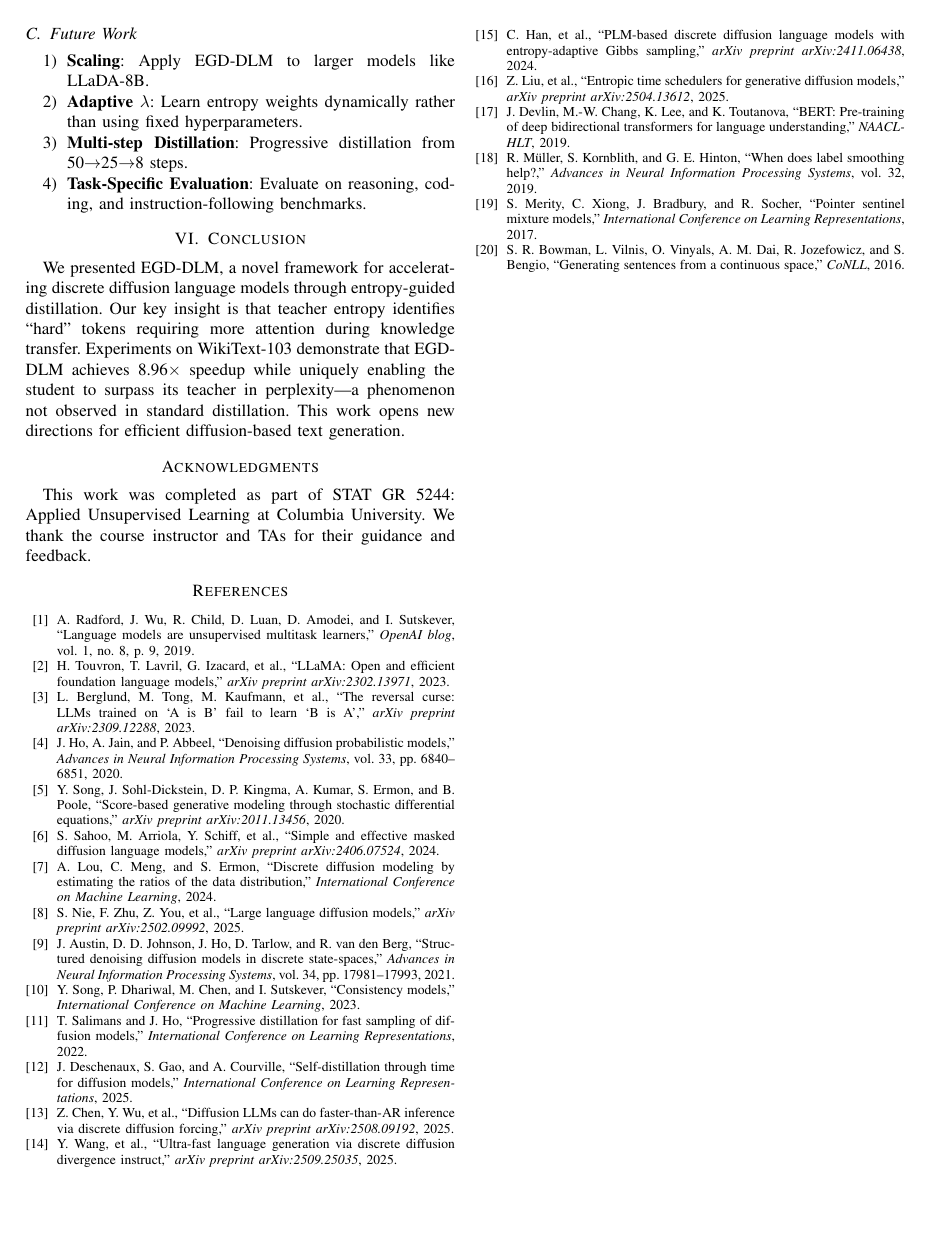
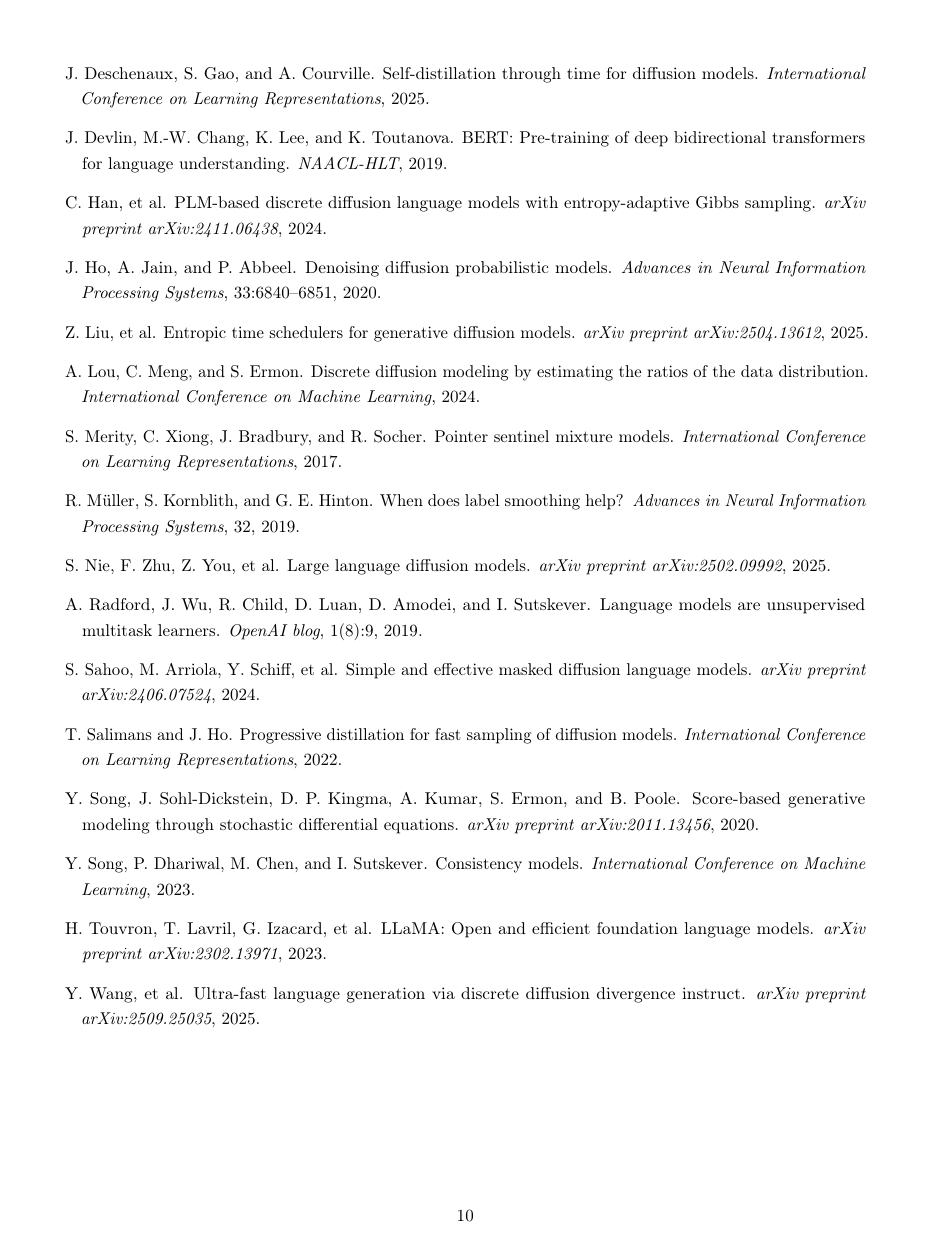
Before and after one commit to marcochen0720/5244project, a LaTeX paper (report/egd_dlm_report.tex): page 5 of 5 before the commit and page 10 of 10 after it. Compiled offline with pdfLaTeX.

Commit message:
Switch report template to arXiv preprint style
- Use standard article class with natbib
- 1-inch margins, 1.5 line spacing
- Author-year citation style
- Clean, readable format suitable for arXiv

```diff
--- a/report/egd_dlm_report.tex
+++ b/report/egd_dlm_report.tex
@@ -384,8 +407,7 @@
 % References
 % ============================================================================
 
-\bibliographystyle{IEEEtran}
+\bibliographystyle{plainnat}
+
 \begin{thebibliography}{99}
 
-\bibitem{radford2019language}
-A. Radford, J. Wu, R. Child, D. Luan, D. Amodei, and I. Sutskever, ``Language models are unsupervised multitask learners,'' \textit{OpenAI blog}, vol. 1, no. 8, p. 9, 2019.
@@ -392,3 +418 @@
 
-\bibitem{touvron2023llama}
-H. Touvron, T. Lavril, G. Izacard, et al., ``LLaMA: Open and efficient foundation language models,'' \textit{arXiv preprint arXiv:2302.13971}, 2023.
@@ -395,3 +423 @@
 
-\bibitem{berglund2023reversal}
-L. Berglund, M. Tong, M. Kaufmann, et al., ``The reversal curse: LLMs trained on `A is B' fail to learn `B is A','' \textit{arXiv preprint arXiv:2309.12288}, 2023.
@@ -398,3 +428 @@
 
-\bibitem{ho2020denoising}
-J. Ho, A. Jain, and P. Abbeel, ``Denoising diffusion probabilistic models,'' \textit{Advances in Neural Information Processing Systems}, vol. 33, pp. 6840--6851, 2020.
@@ -401,51 +433,83 @@
 
-\bibitem{song2020score}
-Y. Song, J. Sohl-Dickstein, D. P. Kingma, A. Kumar, S. Ermon, and B. Poole, ``Score-based generative modeling through stochastic differential equations,'' \textit{arXiv preprint arXiv:2011.13456}, 2020.
+\bibitem[Deschenaux et al.(2024)]{deschenaux2024sdtt}
+J.~Deschenaux, S.~Gao, and A.~Courville.
+\newblock Self-distillation through time for diffusion models.
+\newblock \emph{International Conference on Learning Representations}, 2025.
 
-\bibitem{sahoo2024simple}
-S. Sahoo, M. Arriola, Y. Schiff, et al., ``Simple and effective masked diffusion language models,'' \textit{arXiv preprint arXiv:2406.07524}, 2024.
+\bibitem[Devlin et al.(2019)]{devlin2019bert}
+J.~Devlin, M.-W. Chang, K.~Lee, and K.~Toutanova.
+\newblock BERT: Pre-training of deep bidirectional transformers for language understanding.
+\newblock \emph{NAACL-HLT}, 2019.
 
-\bibitem{lou2024discrete}
-A. Lou, C. Meng, and S. Ermon, ``Discrete diffusion modeling by estimating the ratios of the data distribution,'' \textit{International Conference on Machine Learning}, 2024.
+\bibitem[Han et al.(2024)]{han2024diffusion}
+C.~Han, et al.
+\newblock PLM-based discrete diffusion language models with entropy-adaptive Gibbs sampling.
+\newblock \emph{arXiv preprint arXiv:2411.06438}, 2024.
 
-\bibitem{nie2025llada}
-S. Nie, F. Zhu, Z. You, et al., ``Large language diffusion models,'' \textit{arXiv preprint arXiv:2502.09992}, 2025.
+\bibitem[Ho et al.(2020)]{ho2020denoising}
+J.~Ho, A.~Jain, and P.~Abbeel.
+\newblock Denoising diffusion probabilistic models.
+\newblock \emph{Advances in Neural Information Processing Systems}, 33:6840--6851, 2020.
 
-\bibitem{austin2021structured}
-J. Austin, D. D. Johnson, J. Ho, D. Tarlow, and R. van den Berg, ``Structured denoising diffusion models in discrete state-spaces,'' \textit{Advances in Neural Information Processing Systems}, vol. 34, pp. 17981--17993, 2021.
+\bibitem[Liu et al.(2025)]{liu2025entropic}
+Z.~Liu, et al.
+\newblock Entropic time schedulers for generative diffusion models.
+\newblock \emph{arXiv preprint arXiv:2504.13612}, 2025.
 
-\bibitem{song2023consistency}
-Y. Song, P. Dhariwal, M. Chen, and I. Sutskever, ``Consistency models,'' \textit{International Conference on Machine Learning}, 2023.
+\bibitem[Lou et al.(2024)]{lou2024discrete}
+A.~Lou, C.~Meng, and S.~Ermon.
+\newblock Discrete diffusion modeling by estimating the ratios of the data distribution.
+\newblock \emph{International Conference on Machine Learning}, 2024.
 
-\bibitem{salimans2022progressive}
-T. Salimans and J. Ho, ``Progressive distillation for fast sampling of diffusion models,'' \textit{International Conference on Learning Representations}, 2022.
+\bibitem[Merity et al.(2017)]{merity2017pointer}
+S.~Merity, C.~Xiong, J.~Bradbury, and R.~Socher.
+\newblock Pointer sentinel mixture models.
+\newblock \emph{International Conference on Learning Representations}, 2017.
 
-\bibitem{deschenaux2024sdtt}
-J. Deschenaux, S. Gao, and A. Courville, ``Self-distillation through time for diffusion models,'' \textit{International Conference on Learning Representations}, 2025.
+\bibitem[M{\"u}ller et al.(2019)]{muller2019does}
+R.~M{\"u}ller, S.~Kornblith, and G.~E. Hinton.
+\newblock When does label smoothing help?
+\newblock \emph{Advances in Neural Information Processing Systems}, 32, 2019.
 
-\bibitem{chen2025d2f}
-Z. Chen, Y. Wu, et al., ``Diffusion LLMs can do faster-than-AR inference via discrete diffusion forcing,'' \textit{arXiv preprint arXiv:2508.09192}, 2025.
+\bibitem[Nie et al.(2025)]{nie2025llada}
+S.~Nie, F.~Zhu, Z.~You, et al.
+\newblock Large language diffusion models.
+\newblock \emph{arXiv preprint arXiv:2502.09992}, 2025.
 
-\bibitem{wang2025didi}
-Y. Wang, et al., ``Ultra-fast language generation via discrete diffusion divergence instruct,'' \textit{arXiv preprint arXiv:2509.25035}, 2025.
+\bibitem[Radford et al.(2019)]{radford2019language}
+A.~Radford, J.~Wu, R.~Child, D.~Luan, D.~Amodei, and I.~Sutskever.
+\newblock Language models are unsupervised multitask learners.
+\newblock \emph{OpenAI blog}, 1(8):9, 2019.
 
-\bibitem{han2024diffusion}
-C. Han, et al., ``PLM-based discrete diffusion language models with entropy-adaptive Gibbs sampling,'' \textit{arXiv preprint arXiv:2411.06438}, 2024.
+\bibitem[Sahoo et al.(2024)]{sahoo2024simple}
+S.~Sahoo, M.~Arriola, Y.~Schiff, et al.
+\newblock Simple and effective masked diffusion language models.
+\newblock \emph{arXiv preprint arXiv:2406.07524}, 2024.
 
-\bibitem{liu2025entropic}
-Z. Liu, et al., ``Entropic time schedulers for generative diffusion models,'' \textit{arXiv preprint arXiv:2504.13612}, 2025.
+\bibitem[Salimans and Ho(2022)]{salimans2022progressive}
+T.~Salimans and J.~Ho.
+\newblock Progressive distillation for fast sampling of diffusion models.
+\newblock \emph{International Conference on Learning Representations}, 2022.
 
-\bibitem{devlin2019bert}
-J. Devlin, M.-W. Chang, K. Lee, and K. Toutanova, ``BERT: Pre-training of deep bidirectional transformers for language understanding,'' \textit{NAACL-HLT}, 2019.
+\bibitem[Song et al.(2020)]{song2020score}
+Y.~Song, J.~Sohl-Dickstein, D.~P. Kingma, A.~Kumar, S.~Ermon, and B.~Poole.
+\newblock Score-based generative modeling through stochastic differential equations.
+\newblock \emph{arXiv preprint arXiv:2011.13456}, 2020.
 
-\bibitem{muller2019does}
-R. M{\"u}ller, S. Kornblith, and G. E. Hinton, ``When does label smoothing help?,'' \textit{Advances in Neural Information Processing Systems}, vol. 32, 2019.
+\bibitem[Song et al.(2023)]{song2023consistency}
+Y.~Song, P.~Dhariwal, M.~Chen, and I.~Sutskever.
+\newblock Consistency models.
+\newblock \emph{International Conference on Machine Learning}, 2023.
 
-\bibitem{merity2017pointer}
-S. Merity, C. Xiong, J. Bradbury, and R. Socher, ``Pointer sentinel mixture models,'' \textit{International Conference on Learning Representations}, 2017.
+\bibitem[Touvron et al.(2023)]{touvron2023llama}
+H.~Touvron, T.~Lavril, G.~Izacard, et al.
+\newblock LLaMA: Open and efficient foundation language models.
+\newblock \emph{arXiv preprint arXiv:2302.13971}, 2023.
 
-\bibitem{bowman2016generating}
-S. R. Bowman, L. Vilnis, O. Vinyals, A. M. Dai, R. Jozefowicz, and S. Bengio, ``Generating sentences from a continuous space,'' \textit{CoNLL}, 2016.
+\bibitem[Wang et al.(2025)]{wang2025didi}
+Y.~Wang, et al.
+\newblock Ultra-fast language generation via discrete diffusion divergence instruct.
+\newblock \emph{arXiv preprint arXiv:2509.25035}, 2025.
 
 \end{thebibliography}
 
```
Also changed, not shown: report/egd_dlm_report.tex (115 more changed lines).
